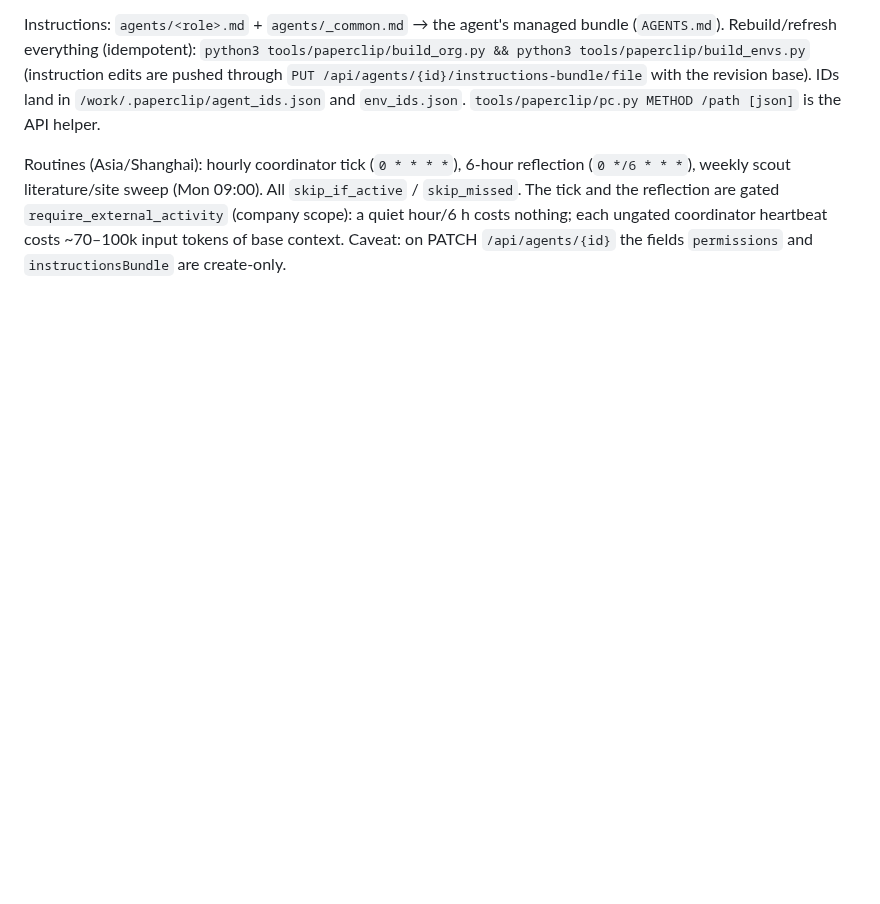
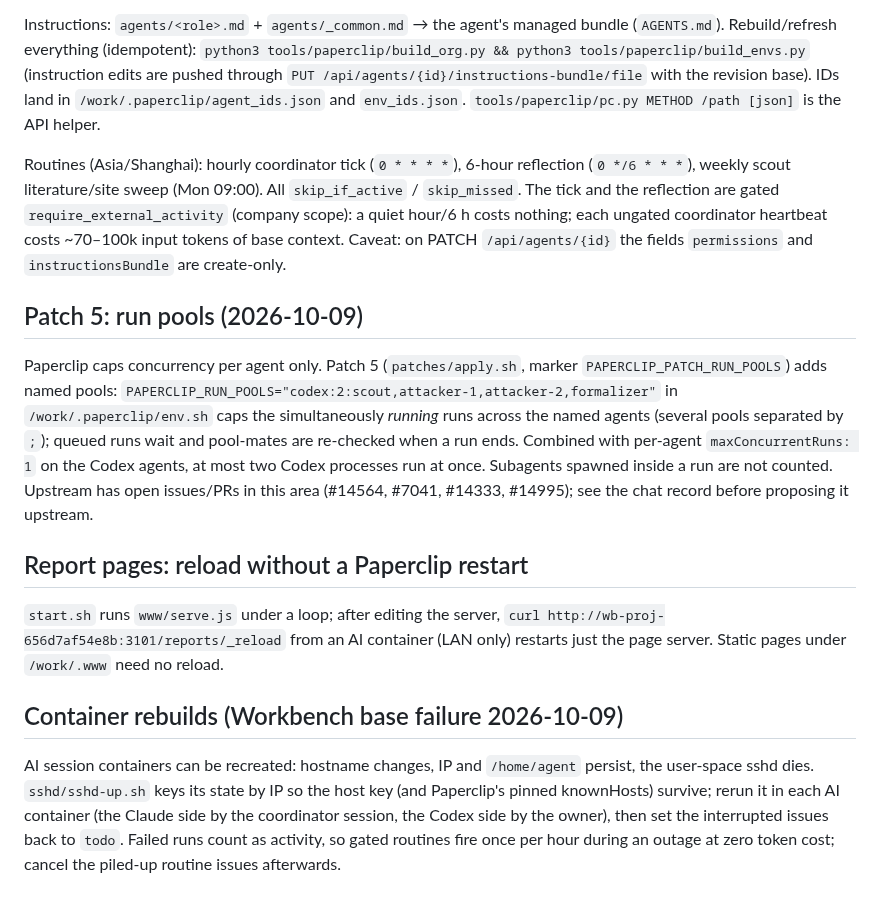
Before and after one commit to chy4pro/automath, a Markdown page: tools/paperclip/README.md, the part around the change. Rendered like a GitHub page; blank space fills up the shorter version.

Commit message:
paperclip README: run pools (patch 5), page-server reload, container-rebuild recovery
Co-Authored-By: Claude Fable 5.1 <noreply@anthropic.com>

```diff
--- a/tools/paperclip/README.md
+++ b/tools/paperclip/README.md
@@ -105,3 +105,25 @@ weekly scout literature/site sweep (Mon 09:00). All `skip_if_active` / `skip_mis
 reflection are gated `require_external_activity` (company scope): a quiet hour/6 h costs nothing; each
 ungated coordinator heartbeat costs ~70–100k input tokens of base context.
 Caveat: on PATCH `/api/agents/{id}` the fields `permissions` and `instructionsBundle` are create-only.
+
+## Patch 5: run pools (2026-10-09)
+
+Paperclip caps concurrency per agent only. Patch 5 (`patches/apply.sh`, marker `PAPERCLIP_PATCH_RUN_POOLS`) adds
+named pools: `PAPERCLIP_RUN_POOLS="codex:2:scout,attacker-1,attacker-2,formalizer"` in `/work/.paperclip/env.sh`
+caps the simultaneously *running* runs across the named agents (several pools separated by `;`); queued runs wait
+and pool-mates are re-checked when a run ends. Combined with per-agent `maxConcurrentRuns: 1` on the Codex
+agents, at most two Codex processes run at once. Subagents spawned inside a run are not counted. Upstream has
+open issues/PRs in this area (#14564, #7041, #14333, #14995); see the chat record before proposing it upstream.
+
+## Report pages: reload without a Paperclip restart
+
+`start.sh` runs `www/serve.js` under a loop; after editing the server, `curl http://wb-proj-656d7af54e8b:3101/reports/_reload`
+from an AI container (LAN only) restarts just the page server. Static pages under `/work/.www` need no reload.
+
+## Container rebuilds (Workbench base failure 2026-10-09)
+
+AI session containers can be recreated: hostname changes, IP and `/home/agent` persist, the user-space sshd dies.
+`sshd/sshd-up.sh` keys its state by IP so the host key (and Paperclip's pinned knownHosts) survive; rerun it in
+each AI container (the Claude side by the coordinator session, the Codex side by the owner), then set the
+interrupted issues back to `todo`. Failed runs count as activity, so gated routines fire once per hour during an
+outage at zero token cost; cancel the piled-up routine issues afterwards.
```
